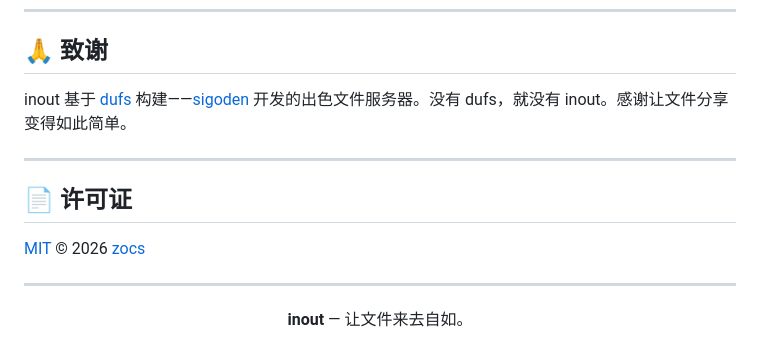
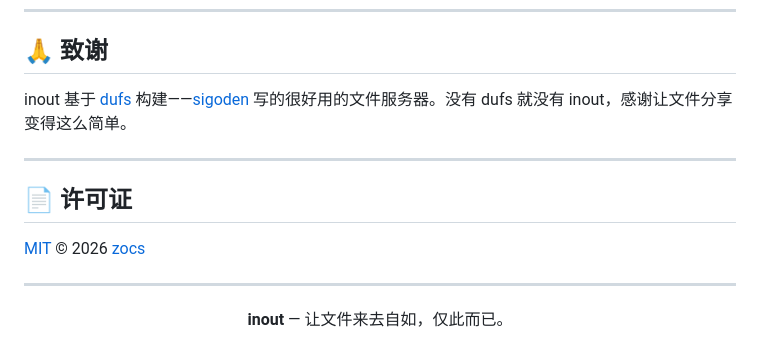
Before and after one commit to zocs/inout, a Markdown page: README_zh.md, the part around one of its changes. GitHub-like rendering.

```diff
--- a/README_zh.md
+++ b/README_zh.md
@@ -254,7 +248,7 @@ installer/inout.nsi                 # Windows NSIS 安装包
 
 ## 🙏 致谢
 
-inout 基于 [dufs](https://github.com/sigoden/dufs) 构建——[sigoden](https://github.com/sigoden) 开发的出色文件服务器。没有 dufs，就没有 inout。感谢让文件分享变得如此简单。
+inout 基于 [dufs](https://github.com/sigoden/dufs) 构建——[sigoden](https://github.com/sigoden) 写的很好用的文件服务器。没有 dufs 就没有 inout，感谢让文件分享变得这么简单。
 
 ---
 
@@ -266,6 +260,6 @@ inout 基于 [dufs](https://github.com/sigoden/dufs) 构建——[sigoden](https
 
 <div align="center">
 
-**inout** — 让文件来去自如。
+**inout** — 让文件来去自如，仅此而已。
 
 </div>
```
Also changed, not shown: other parts of README_zh.md (+57 -63 lines), CHANGELOG.md (+132 -68 lines).
